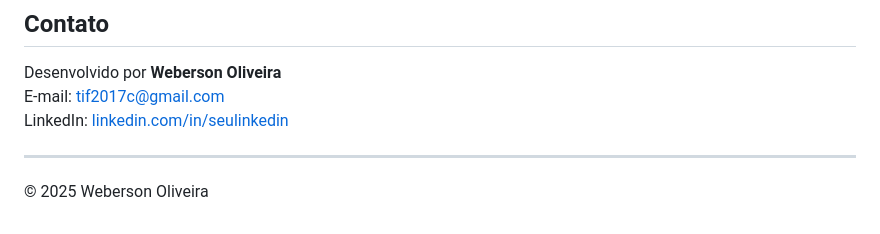
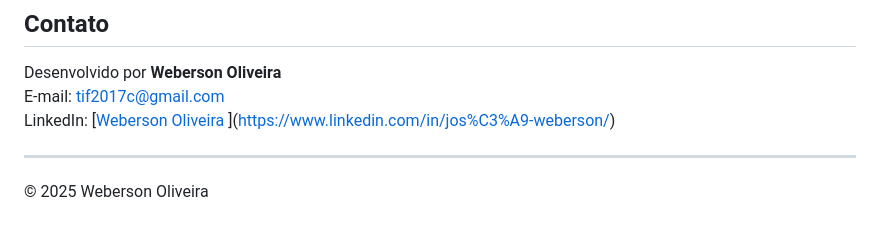
Before and after one commit to Webers0n/consulta-5g, a Markdown page: README.md, the part around the change. GitHub-like rendering.

```diff
--- a/README.md
+++ b/README.md
@@ -106,7 +106,7 @@ Contribuições são bem-vindas! Para colaborar:
 
 Desenvolvido por **Weberson Oliveira**
 E-mail: tif2017c@gmail.com
-LinkedIn: [linkedin.com/in/seulinkedin](www.linkedin.com/in/josé-weberson)
+LinkedIn: [[Weberson Oliveira](www.linkedin.com/in/josé-weberson)  ](https://www.linkedin.com/in/jos%C3%A9-weberson/)
 
 ---
 
```
